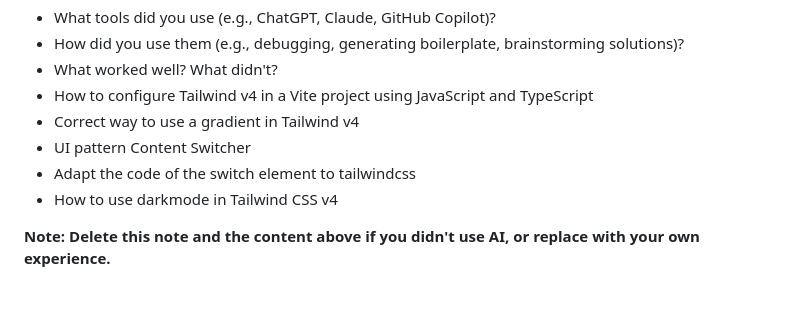
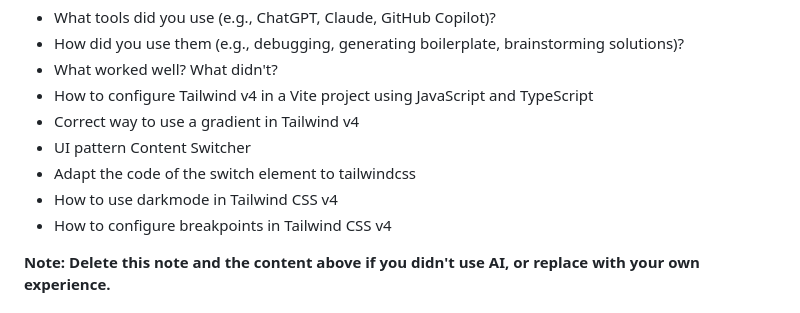
Before and after one commit to rineliniguezsosa/browser-extension-manager, a Markdown page: README.md, the part around the change. GitHub-like rendering.

Commit message:
[DOCS] Documentando nuestras investigaciones con la IA, documente la solicitud de como configurar tailwindcss v4 en mi proyecto

```diff
--- a/README.md
+++ b/README.md
@@ -115,6 +115,7 @@ Describe how you used AI tools (if any) during this project. This helps demonstr
 - UI pattern Content Switcher
 - Adapt the code of the switch element to tailwindcss
 - How to use darkmode in Tailwind CSS v4
+- How to configure breakpoints in Tailwind CSS v4
 
 **Note: Delete this note and the content above if you didn't use AI, or replace with your own experience.**
 
```
